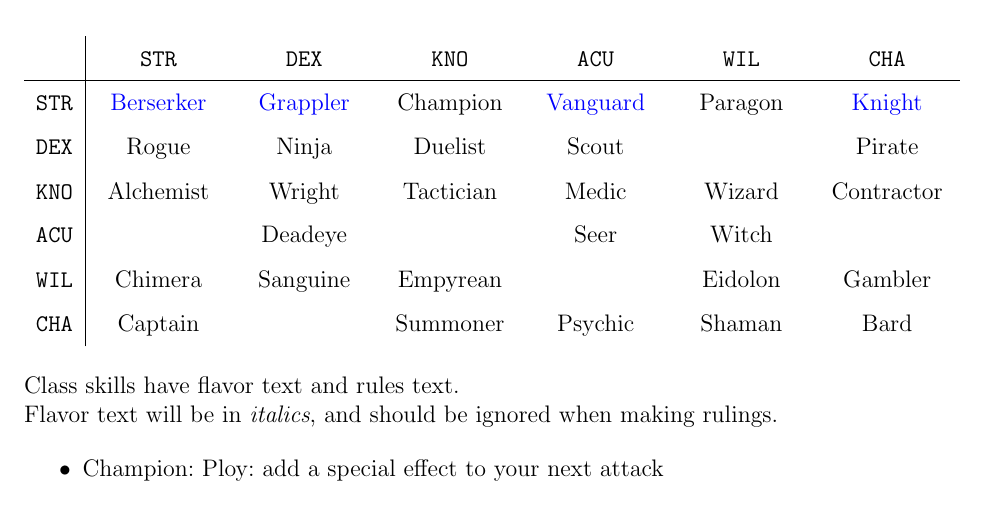
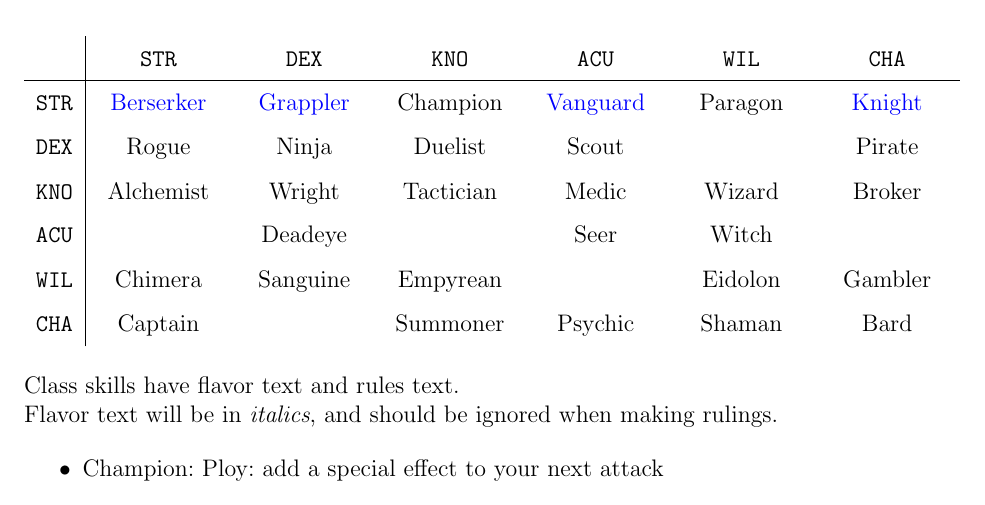
Before and after one commit to Alex-Fischman/najigi, a LaTeX document (najigi.tex): part of page 4 of 9, cut so that both start at the same text. Compiled offline with pdfLaTeX.

Commit message:
Contractor -> Broker

```diff
--- a/najigi.tex
+++ b/najigi.tex
@@ -104,7 +104,7 @@ Attacks have accuracy [\ACC] and do damage [\DAM]. To perform an Attack action,
 & \STR & \DEX & \KNO & \ACU & \WIL & \CHA \\\hline
 \STR & \nameref{Berserker} & \nameref{Grappler} & Champion & \nameref{Vanguard} & Paragon & \nameref{Knight} \\
 \DEX & Rogue & Ninja & Duelist & Scout & & Pirate \\
-\KNO & Alchemist & Wright & Tactician & Medic & Wizard & Contractor \\
+\KNO & Alchemist & Wright & Tactician & Medic & Wizard & Broker \\
 \ACU & & Deadeye & & Seer & Witch &  \\
 \WIL & Chimera & Sanguine & Empyrean & & Eidolon & Gambler \\
 \CHA & Captain & & Summoner & Psychic & Shaman & Bard \\
```
Also changed, not shown: najigi.pdf, najigi.tex (2 more changed lines).
